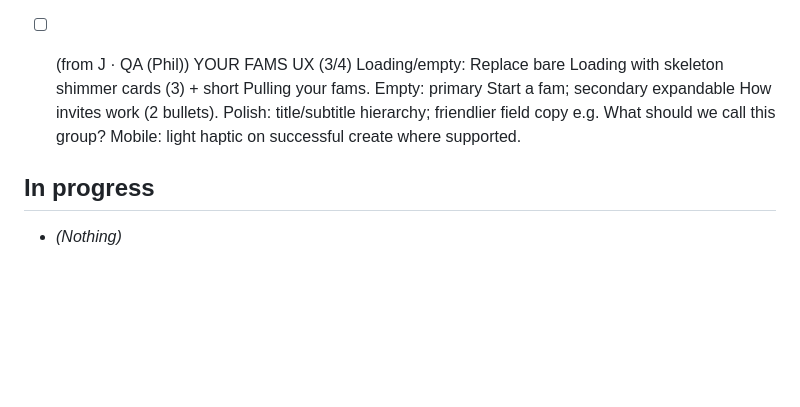
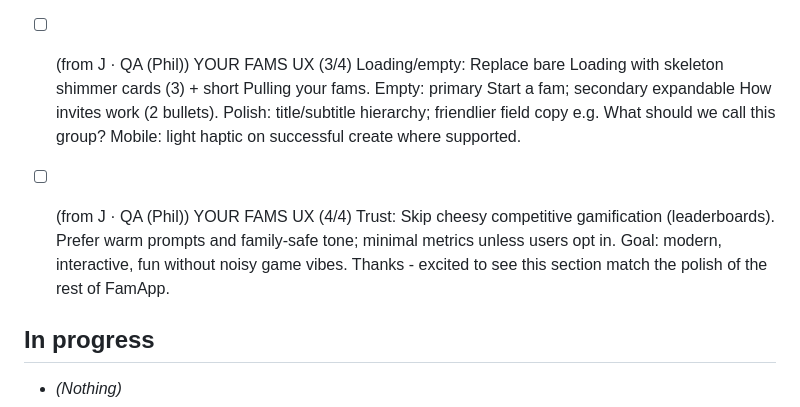
Before and after one commit to jarodd420/cuphead-runner, a Markdown page: FAM_KANBAN.md, the part around the change. Rendered like a GitHub page; blank space fills up the shorter version.

Commit message:
Fam kanban: add feedback from app

```diff
--- a/FAM_KANBAN.md
+++ b/FAM_KANBAN.md
@@ -15,6 +15,8 @@ Tasks from Slack feedback (#bots-channel) and Cursor. Cursor: read this file whe
 - [ ] (from J · QA (Phil)) YOUR FAMS UX (2/4) Interaction: Invite flow as mini steps: pick fam, preview invite text, send; optional one-tap suggested invite line. Fam cards: privacy-safe chips e.g. Last moment 2d ago or Quiet week - nudge? First fam created: one-time confetti or celebratory toast. If ordering matters: drag-to-reorder fams.
 
 - [ ] (from J · QA (Phil)) YOUR FAMS UX (3/4) Loading/empty: Replace bare Loading with skeleton shimmer cards (3) + short Pulling your fams. Empty: primary Start a fam; secondary expandable How invites work (2 bullets). Polish: title/subtitle hierarchy; friendlier field copy e.g. What should we call this group? Mobile: light haptic on successful create where supported.
+
+- [ ] (from J · QA (Phil)) YOUR FAMS UX (4/4) Trust: Skip cheesy competitive gamification (leaderboards). Prefer warm prompts and family-safe tone; minimal metrics unless users opt in. Goal: modern, interactive, fun without noisy game vibes. Thanks - excited to see this section match the polish of the rest of FamApp.
 
 ## In progress
 
```
